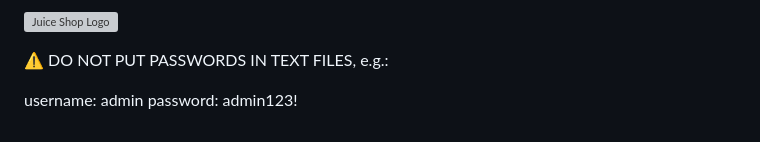
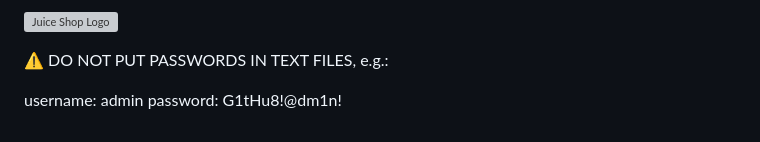
Before and after one commit to julieabyrne-devsecops/updated-juice, a Markdown page: README.md, the part around the change. GitHub-like rendering; grey boxes are pictures that could not be loaded.

```diff
--- a/README.md
+++ b/README.md
@@ -254,4 +254,4 @@ OWASP Juice Shop and any contributions are Copyright © by Bjoern Kimminich & th
 :warning: DO NOT PUT PASSWORDS IN TEXT FILES, e.g.:
 
 username: admin
-password: admin123!
+password: G1tHu8!@dm1n!
```
